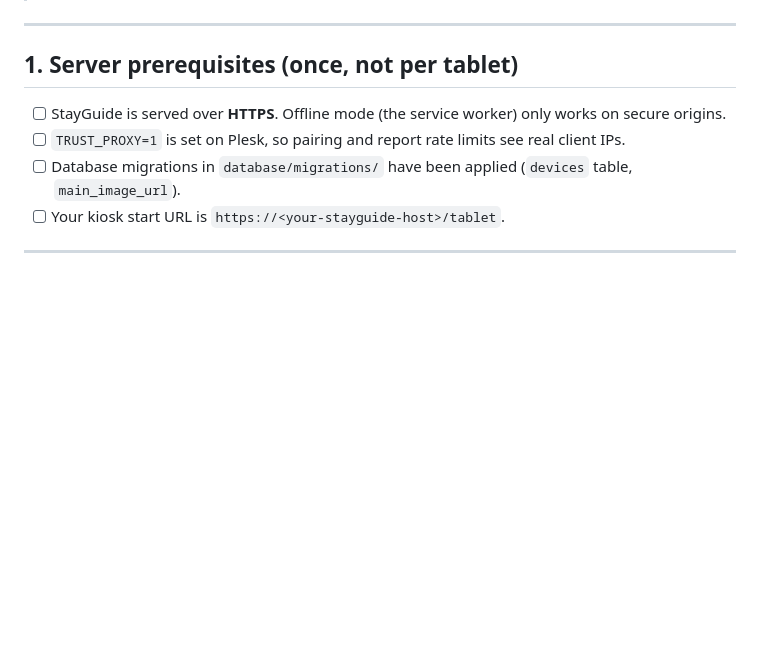
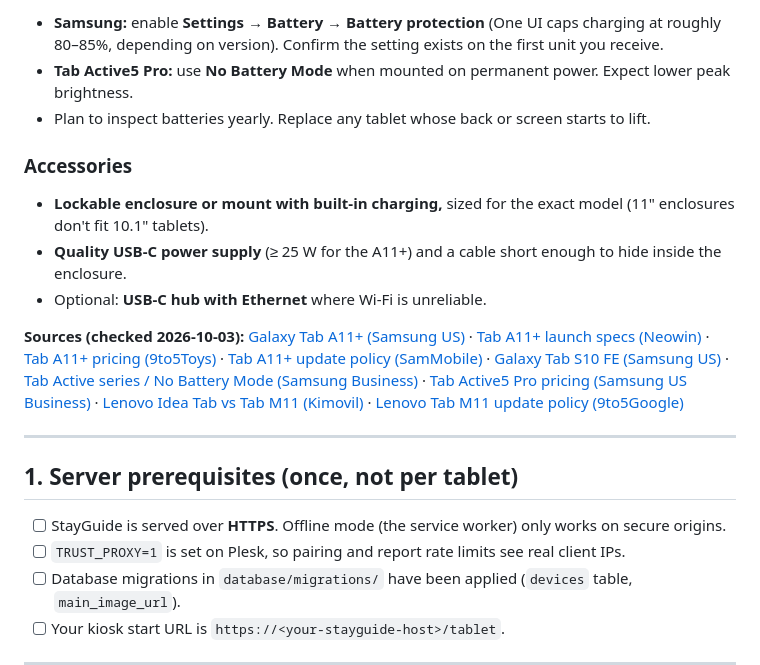
Before and after one commit to vaultlabz/stayguide, a Markdown page: docs/KIOSK_SETUP.md, the part around one of its changes. Drawn GitHub-style; blank space fills up the shorter version.

Commit message:
docs: tablet hardware specs and recommended models in KIOSK_SETUP

```diff
--- a/docs/KIOSK_SETUP.md
+++ b/docs/KIOSK_SETUP.md
@@ -11,3 +49,14 @@ How to prepare an Android tablet so it boots straight into StayGuide, can't be u
+- **Samsung:** enable **Settings → Battery → Battery protection** (One UI caps charging at roughly 80–85%, depending on version). Confirm the setting exists on the first unit you receive.
+- **Tab Active5 Pro:** use **No Battery Mode** when mounted on permanent power. Expect lower peak brightness.
+- Plan to inspect batteries yearly. Replace any tablet whose back or screen starts to lift.
+
+### Accessories
+
+- **Lockable enclosure or mount with built-in charging,** sized for the exact model (11" enclosures don't fit 10.1" tablets).
+- **Quality USB-C power supply** (≥ 25 W for the A11+) and a cable short enough to hide inside the enclosure.
+- Optional: **USB-C hub with Ethernet** where Wi-Fi is unreliable.
+
+**Sources (checked 2026-10-03):** [Galaxy Tab A11+ (Samsung US)](https://www.samsung.com/us/tablets/galaxy-tab-a11-plus/) · [Tab A11+ launch specs (Neowin)](https://www.neowin.net/news/samsung-launches-new-11-inch-galaxy-tab-a11-on-a-budget-ahead-of-new-years-eve/) · [Tab A11+ pricing (9to5Toys)](https://9to5toys.com/2026/02/09/samsungs-affordable-galaxy-tab-a11-best-price/) · [Tab A11+ update policy (SamMobile)](https://www.sammobile.com/news/galaxy-tab-a11-gets-april-2026-security-update/) · [Galaxy Tab S10 FE (Samsung US)](https://www.samsung.com/us/tablets/galaxy-tab-s10-fe/) · [Tab Active series / No Battery Mode (Samsung Business)](https://www.samsung.com/us/business/mobile/tablets/galaxy-tab-active/explore/) · [Tab Active5 Pro pricing (Samsung US Business)](https://www.samsung.com/us/business/tablets/galaxy-tab-active5-pro/buy/galaxy-tab-active5-pro-128gb-unlocked-sku-sm-x358uzgan14) · [Lenovo Idea Tab vs Tab M11 (Kimovil)](https://www.kimovil.com/en/compare-tablets/lenovo-idea-tab,lenovo-tab-m11) · [Lenovo Tab M11 update policy (9to5Google)](https://9to5google.com/2024/01/08/lenovo-tab-m11-price-specs-release-date/)
 
 ---
 
```
Also changed, not shown: other parts of docs/KIOSK_SETUP.md (+38 -0 lines), docs/todo.md (+20 -0 lines).
